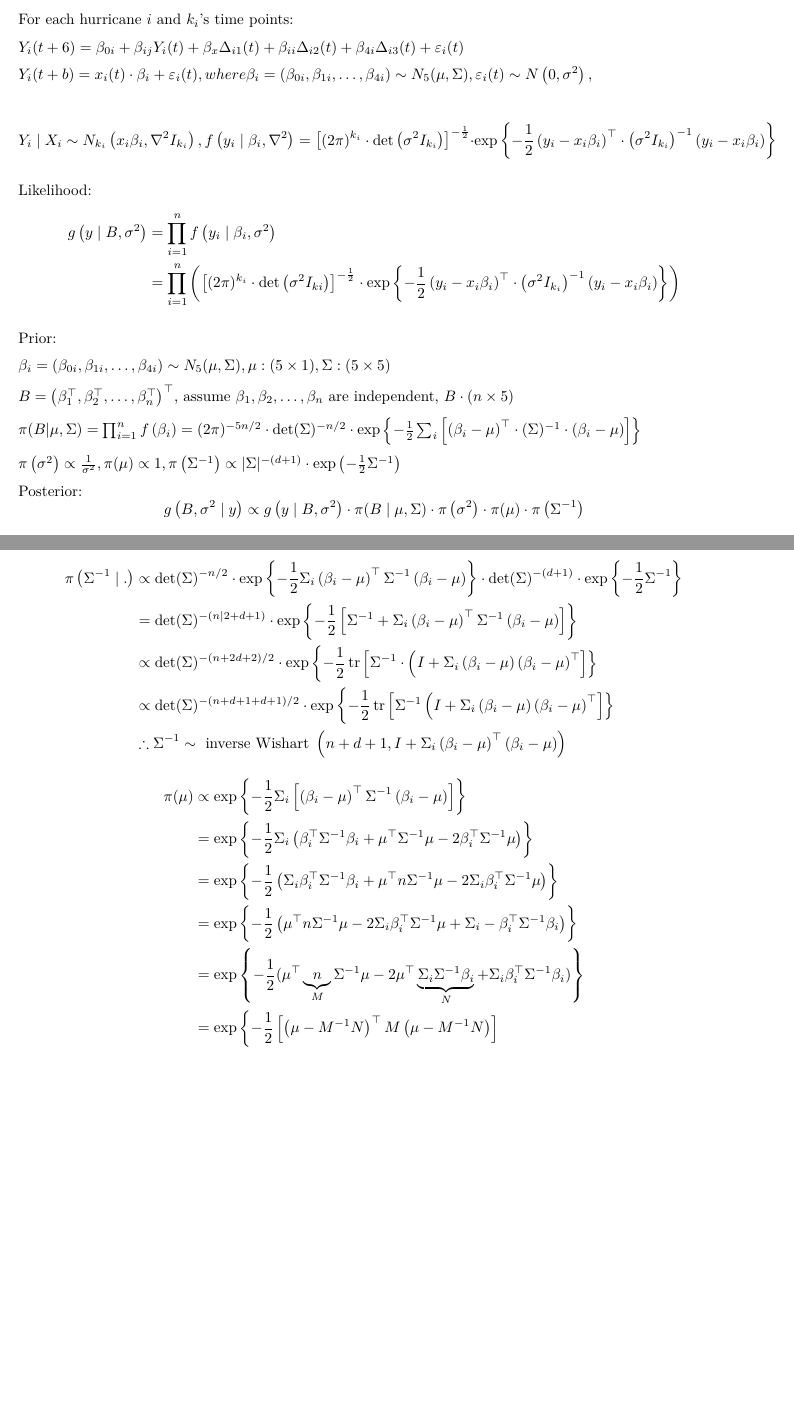
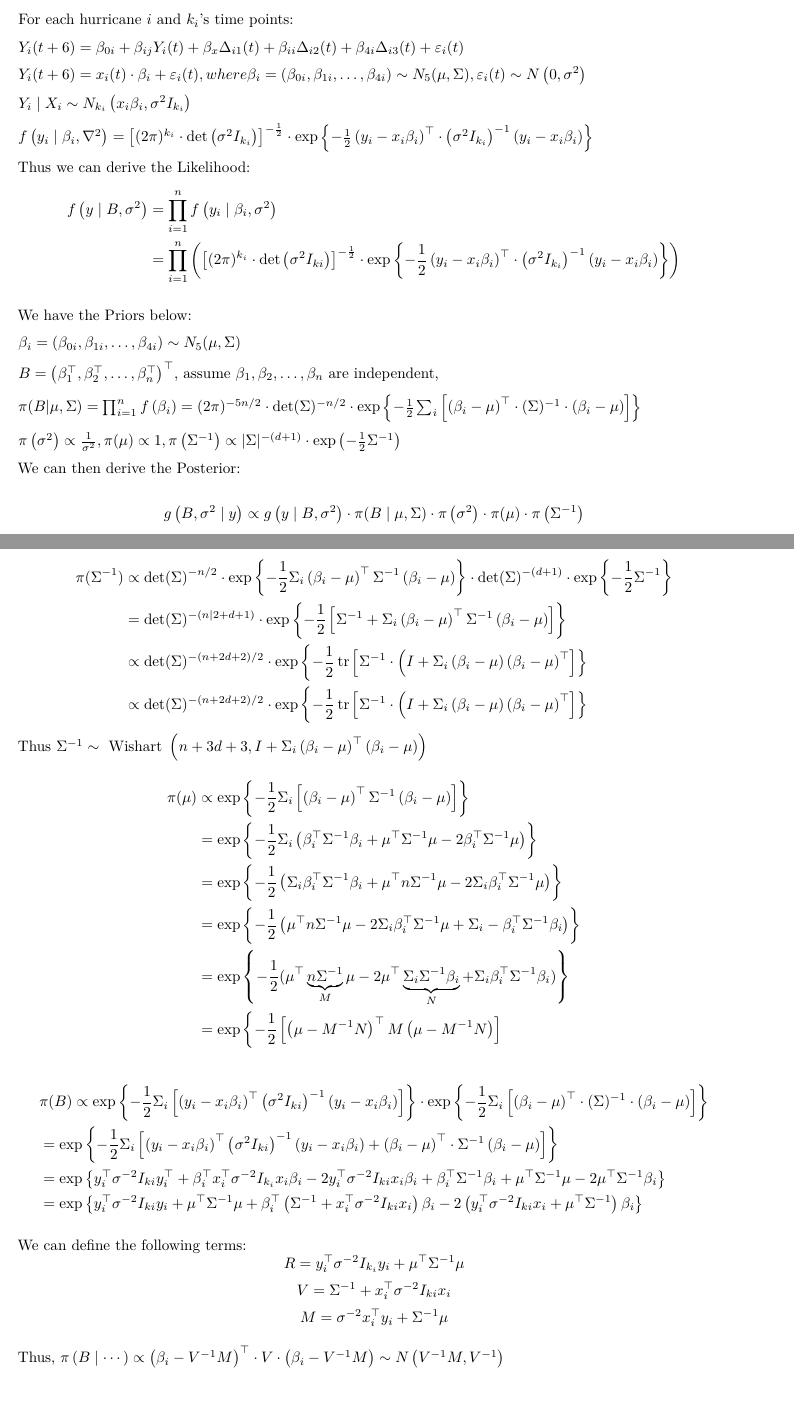
Before and after one commit to Anyu-Zhu/P8160_Project3, an R Markdown document (posterior derivation.Rmd): two parts of pages 1 and 2 of 2, joined at a grey line, cut so that both start at the same text. Rendered offline with R 4.5, knitr and Pandoc, then LaTeX, with nearby package versions.

Commit message:
updated statistical methods

```diff
--- a/posterior derivation.Rmd
+++ b/posterior derivation.Rmd
@@ -11,25 +11,27 @@ For each hurricane $i$ and $k_{i}$'s time points:
 
 $Y_{i}(t+6)=\beta_{0 i}+\beta_{i j} Y_{i}(t)+\beta_{x} \Delta_{i 1}(t)+\beta_{i i} \Delta_{i 2}(t)+\beta_{4 i} \Delta_{i 3}(t)+\varepsilon_{i}(t)$
 
-$Y_{i}(t+b)=x_{i}(t) \cdot \beta_{i}+\varepsilon_{i}(t), where \beta_{i}=\left(\beta_{0 i}, \beta_{1 i}, \ldots, \beta_{4 i}\right) \sim N_{5}(\mu, \Sigma), \varepsilon_{i}(t) \sim N\left(0, \sigma^{2}\right),$
+$Y_{i}(t+6)=x_{i}(t) \cdot \beta_{i}+\varepsilon_{i}(t), where \beta_{i}=\left(\beta_{0 i}, \beta_{1 i}, \ldots, \beta_{4 i}\right) \sim N_{5}(\mu, \Sigma), \varepsilon_{i}(t) \sim N\left(0, \sigma^{2}\right)$
 
-$$ Y_{i} \mid X_{i} \sim N_{k_{i}}\left(x_{i} \beta_{i}, \nabla^{2} I_{k_{i}}\right), f\left(y_{i} \mid \beta_{i}, \nabla^{2}\right)=\left[(2 \pi)^{k_{i}} \cdot \operatorname{det}\left(\sigma^{2} I_{k_{i}}\right)\right]^{-\frac{1}{2}} \cdot \exp \left\{-\frac{1}{2}\left(y_{i}-x_{i} \beta_{i}\right)^{\top} \cdot\left(\sigma^{2} I_{k_{i}}\right)^{-1}\left(y_{i}-x_{i} \beta_{i}\right)\right\}$$
+$Y_{i}\mid X_{i} \sim N_{k_{i}}\left(x_{i} \beta_{i}, \sigma^{2} I_{k_{i}}\right)$
 
-Likelihood:
+$f\left(y_{i} \mid \beta_{i}, \nabla^{2}\right)=\left[(2 \pi)^{k_{i}} \cdot \operatorname{det}\left(\sigma^{2} I_{k_{i}}\right)\right]^{-\frac{1}{2}} \cdot \exp \left\{-\frac{1}{2}\left(y_{i}-x_{i} \beta_{i}\right)^{\top} \cdot\left(\sigma^{2} I_{k_{i}}\right)^{-1}\left(y_{i}-x_{i} \beta_{i}\right)\right\}$
+
+Thus we can derive the Likelihood:
 $$
 \begin{aligned}
-g\left(y \mid B, \sigma^{2}\right)&=\prod_{i=1}^{n} f\left(y_{i} \mid \beta_{i}, \sigma^{2}\right) \\
+f\left(y \mid B, \sigma^{2}\right)&=\prod_{i=1}^{n} f\left(y_{i} \mid \beta_{i}, \sigma^{2}\right) \\
 &=\prod_{i=1}^{n}\left(\left[(2 \pi)^{k_{i}} \cdot \operatorname{det}\left(\sigma^{2} I_{k i}\right)\right]^{-\frac{1}{2}} \cdot \exp \left\{-\frac{1}{2}\left(y_{i}-x_{i} \beta_{i}\right)^{\top} \cdot\left(\sigma^{2} I_{k_{i}}\right)^{-1}\left(y_{i}-x_{i} \beta_{i}\right)\right\}\right)\end{aligned}
 $$
 
-Prior:
+We have the Priors below:
 
-$\beta_{i}=\left(\beta_{0 i}, \beta_{1 i}, \ldots, \beta_{4 i}\right) \sim N_{5}(\mu, \Sigma), \mu:(5 \times 1), \Sigma:(5 \times 5)$
+$\beta_{i}=\left(\beta_{0 i}, \beta_{1 i}, \ldots, \beta_{4 i}\right) \sim N_{5}(\mu, \Sigma)$
 
-$B=\left(\beta_{1}^{\top}, \beta_{2}^{\top}, \ldots, \beta_{n}^{\top}\right)^{\top}$, assume $\beta_{1}, \beta_{2}, \ldots, \beta_{n}$ are independent, $B \cdot(n \times 5)$
+$B=\left(\beta_{1}^{\top}, \beta_{2}^{\top}, \ldots, \beta_{n}^{\top}\right)^{\top}$, assume $\beta_{1}, \beta_{2}, \ldots, \beta_{n}$ are independent,
 
 $\pi(B | \mu, \Sigma)=\prod_{i=1}^{n} f\left(\beta_{i}\right)=(2 \pi)^{-5 n / 2} \cdot \operatorname{det}(\Sigma)^{-n / 2} \cdot \exp \left\{-\frac{1}{2} \sum_{i}\left[\left(\beta_{i}-\mu\right)^{\top} \cdot(\Sigma)^{-1} \cdot\left(\beta_{i}-\mu\right)\right]\right\}$
 
 $\pi\left(\sigma^{2}\right) \propto \frac{1}{\sigma^{2}}, \pi(\mu) \propto 1, \pi\left(\Sigma^{-1}\right) \propto|\Sigma|^{-(d+1)} \cdot \exp \left(-\frac{1}{2} \Sigma^{-1}\right)$
 
-Posterior:
+We can then derive the Posterior:
@@ -41,7 +50,12 @@ $$
 
 $$
-\begin{aligned} \pi\left(\Sigma^{-1} \mid .\right) & \propto \operatorname{det}(\Sigma)^{-n / 2} \cdot \exp \left\{-\frac{1}{2} \Sigma_{i}\left(\beta_{i}-\mu\right)^{\top} \Sigma^{-1}\left(\beta_{i}-\mu\right)\right\} \cdot \operatorname{det}(\Sigma)^{-(d+1)} \cdot \exp \left\{-\frac{1}{2} \Sigma^{-1}\right\} \\ &=\operatorname{det}(\Sigma)^{-(n \mid 2+d+1)} \cdot \exp \left\{-\frac{1}{2}\left[\Sigma^{-1}+\Sigma_{i}\left(\beta_{i}-\mu\right)^{\top} \Sigma^{-1}\left(\beta_{i}-\mu\right)\right]\right\} \\ & \propto \operatorname{det}(\Sigma)^{-(n+2 d+2) / 2} \cdot \exp \left\{-\frac{1}{2} \operatorname{tr}\left[\Sigma^{-1} \cdot\left(I+\Sigma_{i}\left(\beta_{i}-\mu\right)\left(\beta_{i}-\mu\right)^{\top}\right]\right\}\right.\\ & \propto \operatorname{det}(\Sigma)^{-(n+d+1+d+1) / 2} \cdot \exp \left\{-\frac{1}{2} \operatorname{tr}\left[\Sigma^{-1}\left(I+\Sigma_{i}\left(\beta_{i}-\mu\right)\left(\beta_{i}-\mu\right)^{\top}\right]\right\}\right.\\ & \therefore \Sigma^{-1} \sim \text { inverse Wishart }\left(n+d+1, I+\Sigma_{i}\left(\beta_{i}-\mu\right)^{\top}\left(\beta_{i}-\mu\right)\right) \end{aligned}
+\begin{aligned}
+\pi(\Sigma^{-1}) & \propto \operatorname{det}(\Sigma)^{-n / 2} \cdot \exp \left\{-\frac{1}{2} \Sigma_{i}\left(\beta_{i}-\mu\right)^{\top} \Sigma^{-1}\left(\beta_{i}-\mu\right)\right\} \cdot \operatorname{det}(\Sigma)^{-(d+1)} \cdot \exp \left\{-\frac{1}{2} \Sigma^{-1}\right\} \\ &=\operatorname{det}(\Sigma)^{-(n \mid 2+d+1)} \cdot \exp \left\{-\frac{1}{2}\left[\Sigma^{-1}+\Sigma_{i}\left(\beta_{i}-\mu\right)^{\top} \Sigma^{-1}\left(\beta_{i}-\mu\right)\right]\right\} \\
+& \propto \operatorname{det}(\Sigma)^{-(n+2 d+2) / 2} \cdot \exp \left\{-\frac{1}{2} \operatorname{tr}\left[\Sigma^{-1}\cdot\left(I+\Sigma_{i}\left(\beta_{i}-\mu\right)\left(\beta_{i}-\mu\right)^{\top}\right]\right\}\right.\\
+& \propto \operatorname{det}(\Sigma)^{-(n+2 d+2) / 2} \cdot \exp \left\{-\frac{1}{2} \operatorname{tr}\left[\Sigma^{-1} \cdot\left(I+\Sigma_{i}\left(\beta_{i}-\mu\right)\left(\beta_{i}-\mu\right)^{\top}\right]\right\}\right.
+\end{aligned}
 $$
+Thus $\Sigma^{-1} \sim \text { Wishart }\left(n + 3d+3,I+\Sigma_{i}\left(\beta_{i}-\mu\right)^{\top}\left(\beta_{i}-\mu\right)\right)$
 
 
 $$
@@ -50,7 +64,24 @@ $$
 &=\exp \left\{-\frac{1}{2} \Sigma_{i}\left(\beta_{i}^{\top} \Sigma^{-1} \beta_{i}+\mu^{\top} \Sigma^{-1} \mu-2 \beta_{i}^{\top} \Sigma^{-1} \mu\right)\right\} \\
 &=\exp \left\{-\frac{1}{2}\left(\Sigma_{i} \beta_{i}^{\top} \Sigma^{-1} \beta_{i}+\mu^{\top} n \Sigma^{-1} \mu-2 \Sigma_{i} \beta_{i}^{\top} \Sigma^{-1} \mu\right)\right\} \\
 &=\exp \left\{-\frac{1}{2}\left(\mu^{\top} n \Sigma^{-1} \mu-2 \Sigma_{i} \beta_{i}^{\top} \Sigma^{-1} \mu+\Sigma_{i}-\beta_{i}^{\top} \Sigma^{-1} \beta_{i}\right)\right\} \\
-&=\exp \left\{-\frac{1}{2}(\mu^{\top} \underbrace{n}_{M} \Sigma^{-1} \mu-2 \mu^{\top} \underbrace{\Sigma_{i} \Sigma^{-1} \beta_{i}}_{N}+\Sigma_{i} \beta_{i}^{\top} \Sigma^{-1} \beta_{i})\right\} \\
+&=\exp \left\{-\frac{1}{2}(\mu^{\top} \underbrace{n\Sigma^{-1}}_{M}  \mu-2 \mu^{\top} \underbrace{\Sigma_{i} \Sigma^{-1} \beta_{i}}_{N}+\Sigma_{i} \beta_{i}^{\top} \Sigma^{-1} \beta_{i})\right\} \\
 &=\exp \left\{-\frac{1}{2}\left[\left(\mu-M^{-1} N\right)^{\top} M\left(\mu-M^{-1} N\right)\right]\right.
 \end{aligned}
 $$
+
+$$
+\begin{aligned}
+&\pi(B) \propto \exp \left\{-\frac{1}{2} \Sigma_{i}\left[\left(y_{i}-x_{i} \beta_{i}\right)^{\top}\left(\sigma^{2} I_{k i}\right)^{-1}\left(y_{i}-x_{i} \beta_{i}\right)\right]\right\} \cdot \exp \left\{-\frac{1}{2} \Sigma_{i}\left[\left(\beta_{i}-\mu\right)^{\top} \cdot(\Sigma)^{-1} \cdot\left(\beta_{i}-\mu\right)\right]\right\} \\
+&=\exp \left\{-\frac{1}{2} \Sigma_{i}\left[\left(y_{i}-x_{i} \beta_{i}\right)^{\top}\left(\sigma^{2} I_{k i}\right)^{-1}\left(y_{i}-x_{i} \beta_{i}\right)+\left(\beta_{i}-\mu\right)^{\top} \cdot \Sigma^{-1}\left(\beta_{i}-\mu\right)\right]\right\} \\
+&=\exp \left\{y_{i}^{\top} \sigma^{-2} I_{k i} y_{i}^{\top}+\beta_{i}^{\top} x_{i}^{\top} \sigma^{-2} I_{k_{i}} x_{i} \beta_{i}-2 y_{i}^{\top} \sigma^{-2} I_{k i} x_{i} \beta_{i}+\beta_{i}^{\top} \Sigma^{-1} \beta_{i}+\mu^{\top} \Sigma^{-1} \mu-2 \mu^{\top} \Sigma^{-1} \beta_{i} \right\} \\
+&=\exp \left\{y_{i}^{\top} \sigma^{-2} I_{k i} y_{i}+\mu^{\top} {\Sigma}^{-1} \mu+\beta_{i}^{\top}\left({\Sigma}^{-1}+x_{i}^{\top} {\sigma}^{-2} I_{k i} x_{i}\right) \beta_{i}-2\left(y_{i}^{\top} \sigma^{-2} I_{k i} x_{i}+\mu^{\top} \Sigma^{-1}\right) \beta_{i}\right\}
+\end{aligned}
+$$
+
+We can define the following terms:
+$$R=y_{i}^{\top} \sigma^{-2} I_{k_{i}} y_{i}+\mu^{\top} \Sigma^{-1} \mu$$
+$$V=\Sigma^{-1}+x_{i}^{\top} \sigma^{-2} I_{k i} x_{i}$$
+$$M=\sigma^{-2} x_{i}^{\top} y_{i}+\Sigma^{-1} \mu$$
+
+Thus,
+$\pi\left(B \mid \cdots\right) \propto \left(\beta_{i} -V^{-1} M\right)^{\top} \cdot V\cdot \left(\beta_{i}-V^{-1} M\right) \sim N\left(V^{-1} M, {V}^{-1}\right)$
```
Also changed, not shown: posterior-derivation.pdf, posterior derivation.Rmd (9 more changed lines).
